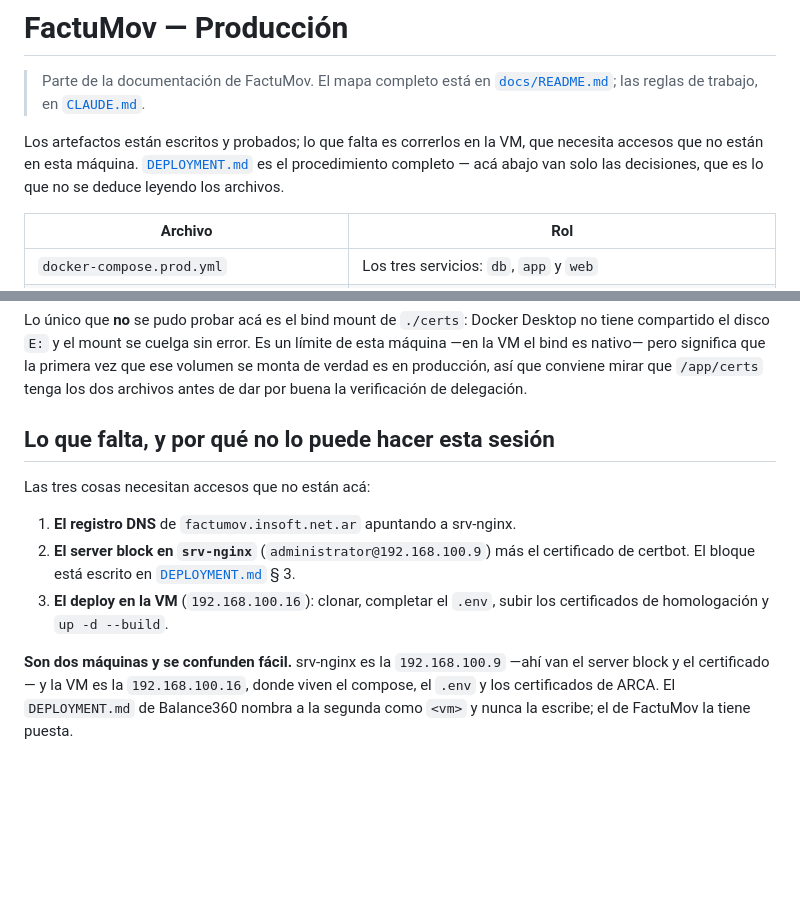
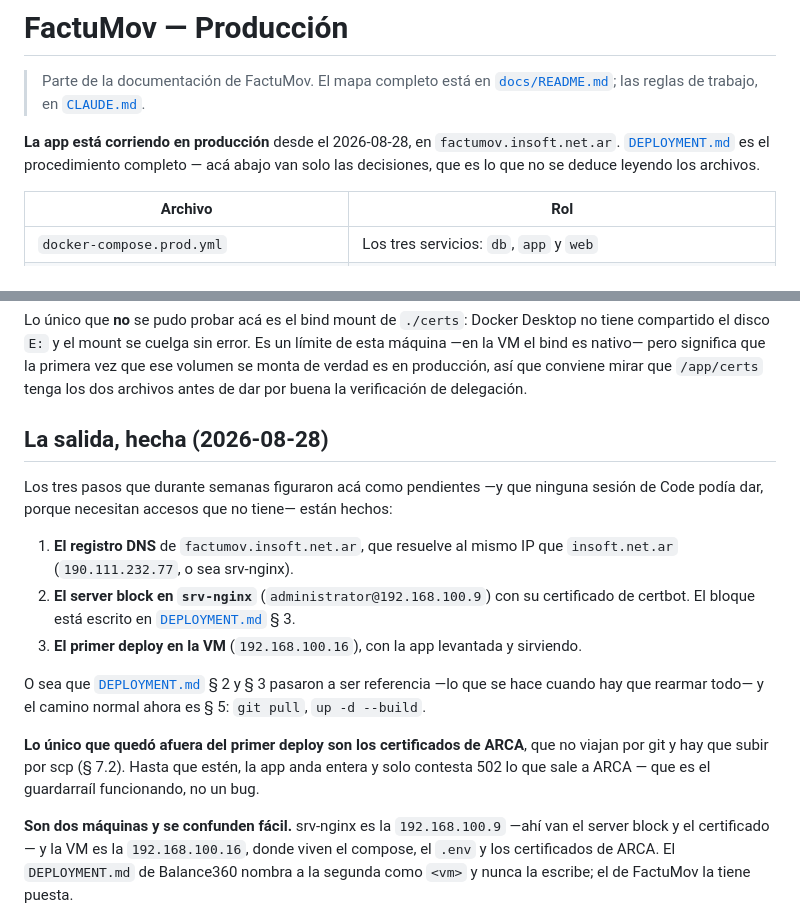
Before and after one commit to JohnnySalvati/FactuMov, a Markdown page: docs/produccion.md, 2 parts joined by grey strips. Rendered like a GitHub page; blank space fills up the shorter version.

```diff
--- a/docs/produccion.md
+++ b/docs/produccion.md
@@ -4,9 +4,9 @@
 > [`docs/README.md`](README.md); las reglas de trabajo, en
 > [`CLAUDE.md`](../CLAUDE.md).
 
-Los artefactos están escritos y probados; lo que falta es correrlos en la VM, que necesita
-accesos que no están en esta máquina. [`DEPLOYMENT.md`](DEPLOYMENT.md) es el procedimiento
-completo — acá abajo van solo las decisiones, que es lo que no se deduce leyendo los archivos.
+**La app está corriendo en producción** desde el 2026-08-28, en `factumov.insoft.net.ar`.
+[`DEPLOYMENT.md`](DEPLOYMENT.md) es el procedimiento completo — acá abajo van solo las
+decisiones, que es lo que no se deduce leyendo los archivos.
 
 | Archivo | Rol |
 |---|---|
@@ -199,14 +199,22 @@ el bind es nativo— pero significa que la primera vez que ese volumen se monta
 producción, así que conviene mirar que `/app/certs` tenga los dos archivos antes de dar por
 buena la verificación de delegación.
 
-## Lo que falta, y por qué no lo puede hacer esta sesión
-Las tres cosas necesitan accesos que no están acá:
+## La salida, hecha (2026-08-28)
+Los tres pasos que durante semanas figuraron acá como pendientes —y que ninguna sesión de Code
+podía dar, porque necesitan accesos que no tiene— están hechos:
 
-1. **El registro DNS** de `factumov.insoft.net.ar` apuntando a srv-nginx.
-2. **El server block en `srv-nginx`** (`administrator@192.168.100.9`) más el certificado de
+1. **El registro DNS** de `factumov.insoft.net.ar`, que resuelve al mismo IP que
+   `insoft.net.ar` (`190.111.232.77`, o sea srv-nginx).
+2. **El server block en `srv-nginx`** (`administrator@192.168.100.9`) con su certificado de
    certbot. El bloque está escrito en [`DEPLOYMENT.md`](DEPLOYMENT.md) § 3.
-3. **El deploy en la VM** (`192.168.100.16`): clonar, completar el `.env`, subir los
-   certificados de homologación y `up -d --build`.
+3. **El primer deploy en la VM** (`192.168.100.16`), con la app levantada y sirviendo.
+
+O sea que [`DEPLOYMENT.md`](DEPLOYMENT.md) § 2 y § 3 pasaron a ser referencia —lo que se hace
+cuando hay que rearmar todo— y el camino normal ahora es § 5: `git pull`, `up -d --build`.
+
+**Lo único que quedó afuera del primer deploy son los certificados de ARCA**, que no viajan por
+git y hay que subir por scp (§ 7.2). Hasta que estén, la app anda entera y solo contesta 502 lo
+que sale a ARCA — que es el guardarraíl funcionando, no un bug.
 
 **Son dos máquinas y se confunden fácil.** srv-nginx es la `192.168.100.9` —ahí van el server
 block y el certificado— y la VM es la `192.168.100.16`, donde viven el compose, el `.env` y los
```
Also changed, not shown: docs/DEPLOYMENT.md (+7 -1 lines), docs/producto.md (+12 -15 lines).
